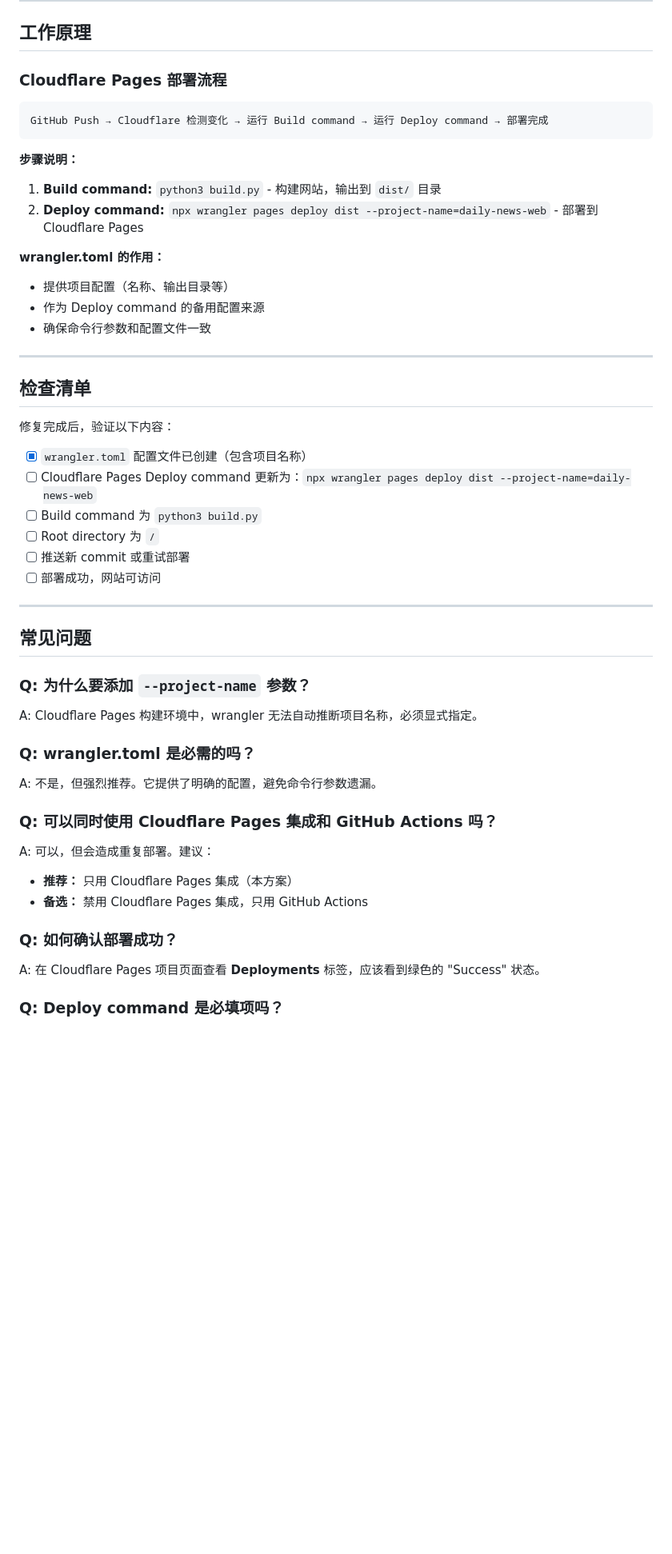
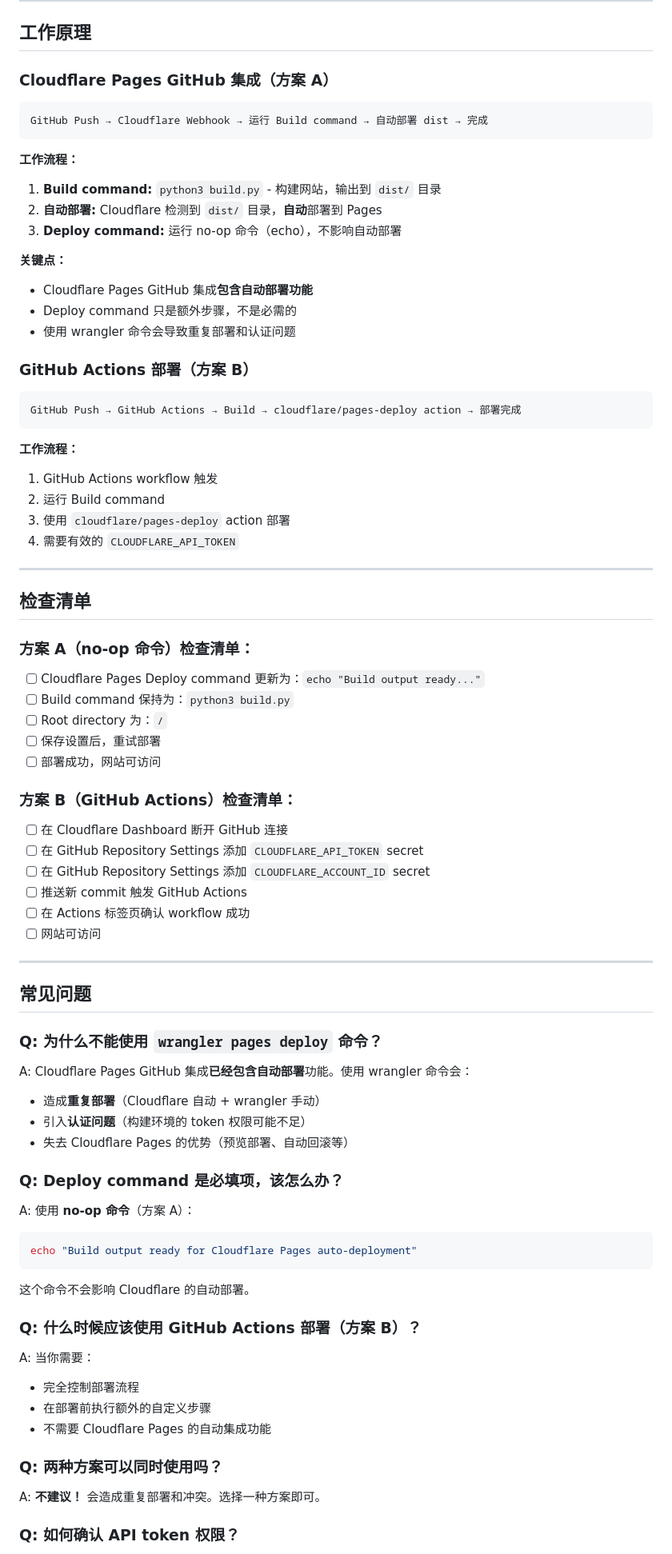
Before and after one commit to ransomzhang/daily-news-web, a Markdown page: CLOUDFLARE_FIX.md, the part around one of its changes. Shown at 80% size. Drawn GitHub-style; blank space fills up the shorter version.

````diff
--- a/CLOUDFLARE_FIX.md
+++ b/CLOUDFLARE_FIX.md
@@ -59,55 +100,84 @@ npx wrangler pages deploy dist --project-name=daily-news-web
 
 ## 工作原理
 
-### Cloudflare Pages 部署流程
+### Cloudflare Pages GitHub 集成（方案 A）
 
 ```
-GitHub Push → Cloudflare 检测变化 → 运行 Build command → 运行 Deploy command → 部署完成
+GitHub Push → Cloudflare Webhook → 运行 Build command → 自动部署 dist → 完成
 ```
 
-**步骤说明：**
+**工作流程：**
 1. **Build command:** `python3 build.py` - 构建网站，输出到 `dist/` 目录
-2. **Deploy command:** `npx wrangler pages deploy dist --project-name=daily-news-web` - 部署到 Cloudflare Pages
+2. **自动部署:** Cloudflare 检测到 `dist/` 目录，**自动**部署到 Pages
+3. **Deploy command:** 运行 no-op 命令（echo），不影响自动部署
 
-**wrangler.toml 的作用：**
-- 提供项目配置（名称、输出目录等）
-- 作为 Deploy command 的备用配置来源
-- 确保命令行参数和配置文件一致
+**关键点：**
+- Cloudflare Pages GitHub 集成**包含自动部署功能**
+- Deploy command 只是额外步骤，不是必需的
+- 使用 wrangler 命令会导致重复部署和认证问题
+
+### GitHub Actions 部署（方案 B）
+
+```
+GitHub Push → GitHub Actions → Build → cloudflare/pages-deploy action → 部署完成
+```
+
+**工作流程：**
+1. GitHub Actions workflow 触发
+2. 运行 Build command
+3. 使用 `cloudflare/pages-deploy` action 部署
+4. 需要有效的 `CLOUDFLARE_API_TOKEN`
 
 ---
 
 ## 检查清单
 
-修复完成后，验证以下内容：
+### 方案 A（no-op 命令）检查清单：
 
-- [x] `wrangler.toml` 配置文件已创建（包含项目名称）
-- [ ] Cloudflare Pages Deploy command 更新为：`npx wrangler pages deploy dist --project-name=daily-news-web`
-- [ ] Build command 为 `python3 build.py`
-- [ ] Root directory 为 `/`
-- [ ] 推送新 commit 或重试部署
+- [ ] Cloudflare Pages Deploy command 更新为：`echo "Build output ready..."`
+- [ ] Build command 保持为：`python3 build.py`
+- [ ] Root directory 为：`/`
+- [ ] 保存设置后，重试部署
 - [ ] 部署成功，网站可访问
+
+### 方案 B（GitHub Actions）检查清单：
+
+- [ ] 在 Cloudflare Dashboard 断开 GitHub 连接
+- [ ] 在 GitHub Repository Settings 添加 `CLOUDFLARE_API_TOKEN` secret
+- [ ] 在 GitHub Repository Settings 添加 `CLOUDFLARE_ACCOUNT_ID` secret
+- [ ] 推送新 commit 触发 GitHub Actions
+- [ ] 在 Actions 标签页确认 workflow 成功
+- [ ] 网站可访问
 
 ---
 
 ## 常见问题
 
-### Q: 为什么要添加 `--project-name` 参数？
+### Q: 为什么不能使用 `wrangler pages deploy` 命令？
 
-A: Cloudflare Pages 构建环境中，wrangler 无法自动推断项目名称，必须显式指定。
+A: Cloudflare Pages GitHub 集成**已经包含自动部署**功能。使用 wrangler 命令会：
+- 造成**重复部署**（Cloudflare 自动 + wrangler 手动）
+- 引入**认证问题**（构建环境的 token 权限可能不足）
+- 失去 Cloudflare Pages 的优势（预览部署、自动回滚等）
 
-### Q: wrangler.toml 是必需的吗？
+### Q: Deploy command 是必填项，该怎么办？
 
-A: 不是，但强烈推荐。它提供了明确的配置，避免命令行参数遗漏。
+A: 使用 **no-op 命令**（方案 A）：
+```bash
+echo "Build output ready for Cloudflare Pages auto-deployment"
+```
+这个命令不会影响 Cloudflare 的自动部署。
 
-### Q: 可以同时使用 Cloudflare Pages 集成和 GitHub Actions 吗？
+### Q: 什么时候应该使用 GitHub Actions 部署（方案 B）？
 
-A: 可以，但会造成重复部署。建议：
-- **推荐：** 只用 Cloudflare Pages 集成（本方案）
-- **备选：** 禁用 Cloudflare Pages 集成，只用 GitHub Actions
+A: 当你需要：
+- 完全控制部署流程
+- 在部署前执行额外的自定义步骤
+- 不需要 Cloudflare Pages 的自动集成功能
 
-### Q: 如何确认部署成功？
+### Q: 两种方案可以同时使用吗？
 
-A: 在 Cloudflare Pages 项目页面查看 **Deployments** 标签，应该看到绿色的 "Success" 状态。
+A: **不建议！** 会造成重复部署和冲突。选择一种方案即可。
 
-### Q: Deploy command 是必填项吗？
+### Q: 如何确认 API token 权限？
 
````
Also changed, not shown: other parts of CLOUDFLARE_FIX.md (+55 -10 lines).
